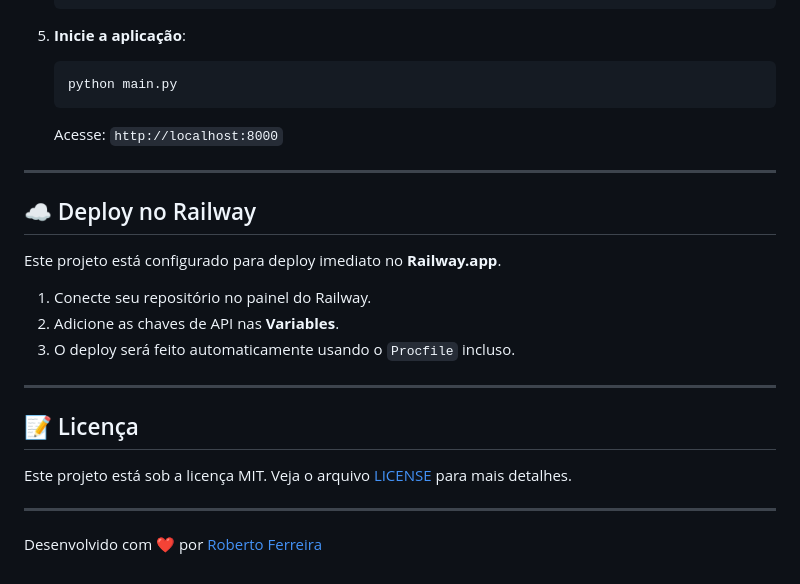
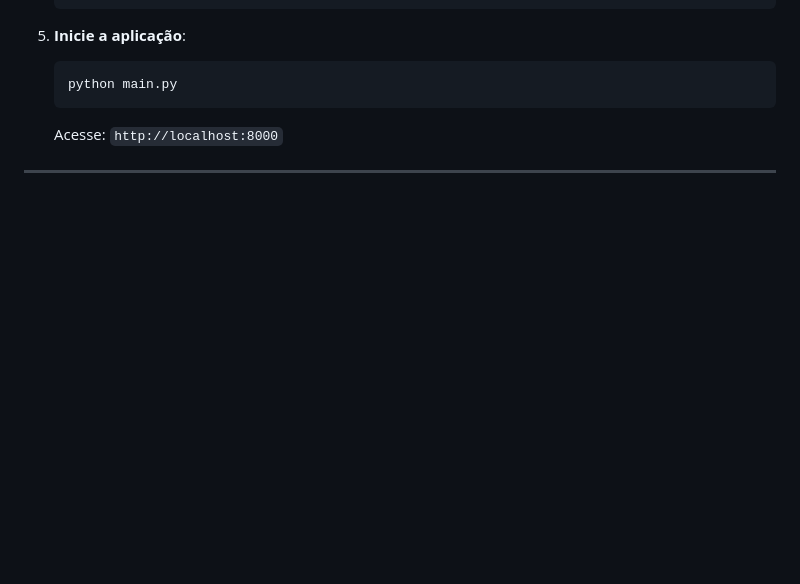
Before and after one commit to robertoferreiraa/PBI_AutoDoc, a Markdown page: README.md, the part around the change. Rendered like a GitHub page; blank space fills up the shorter version.

Commit message:
Docs: Simplify README by removing deployment and license sections

```diff
--- a/README.md
+++ b/README.md
@@ -84,21 +84,3 @@ A aplicação automatiza o ciclo de vida da documentação técnica através de
    Acesse: `http://localhost:8000`
 
 ---
-
-## ☁️ Deploy no Railway
-
-Este projeto está configurado para deploy imediato no **Railway.app**.
-
-1. Conecte seu repositório no painel do Railway.
-2. Adicione as chaves de API nas **Variables**.
-3. O deploy será feito automaticamente usando o `Procfile` incluso.
-
----
-
-## 📝 Licença
-
-Este projeto está sob a licença MIT. Veja o arquivo [LICENSE](LICENSE) para mais detalhes.
-
----
-
-Desenvolvido com ❤️ por [Roberto Ferreira](https://github.com/robertoferreiraa)
```
